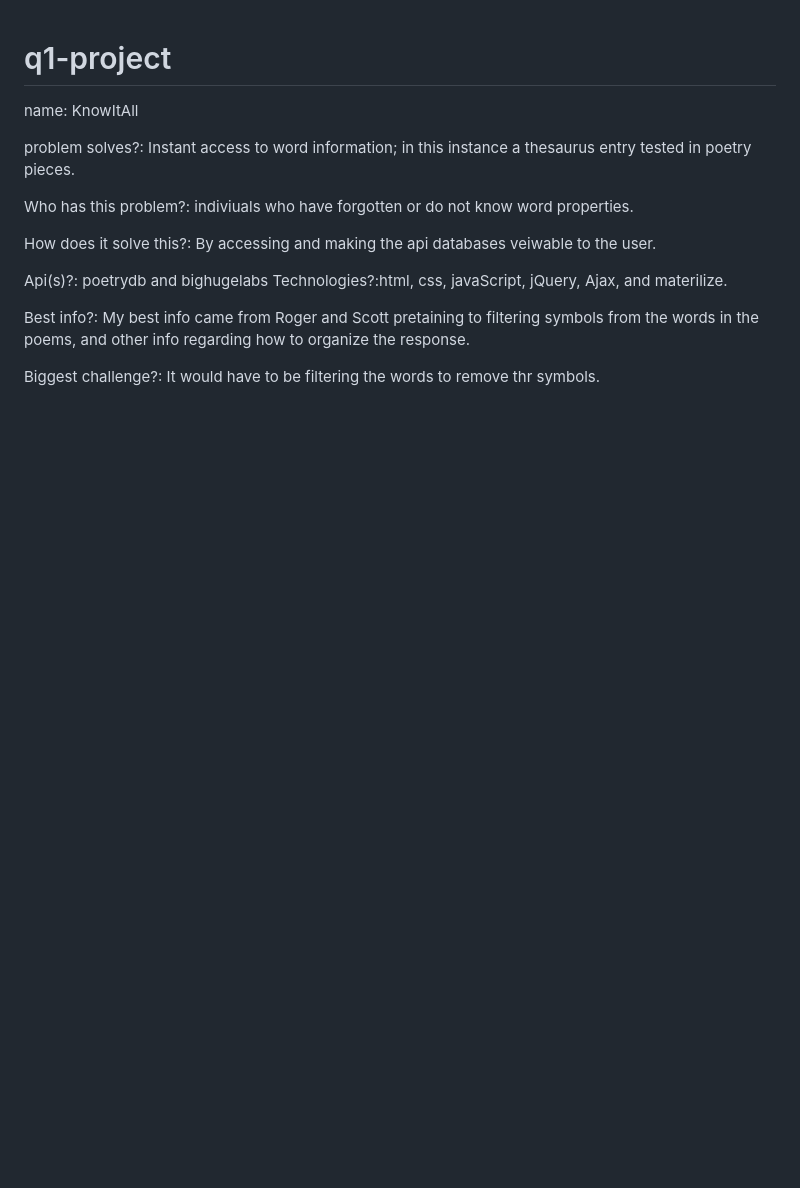
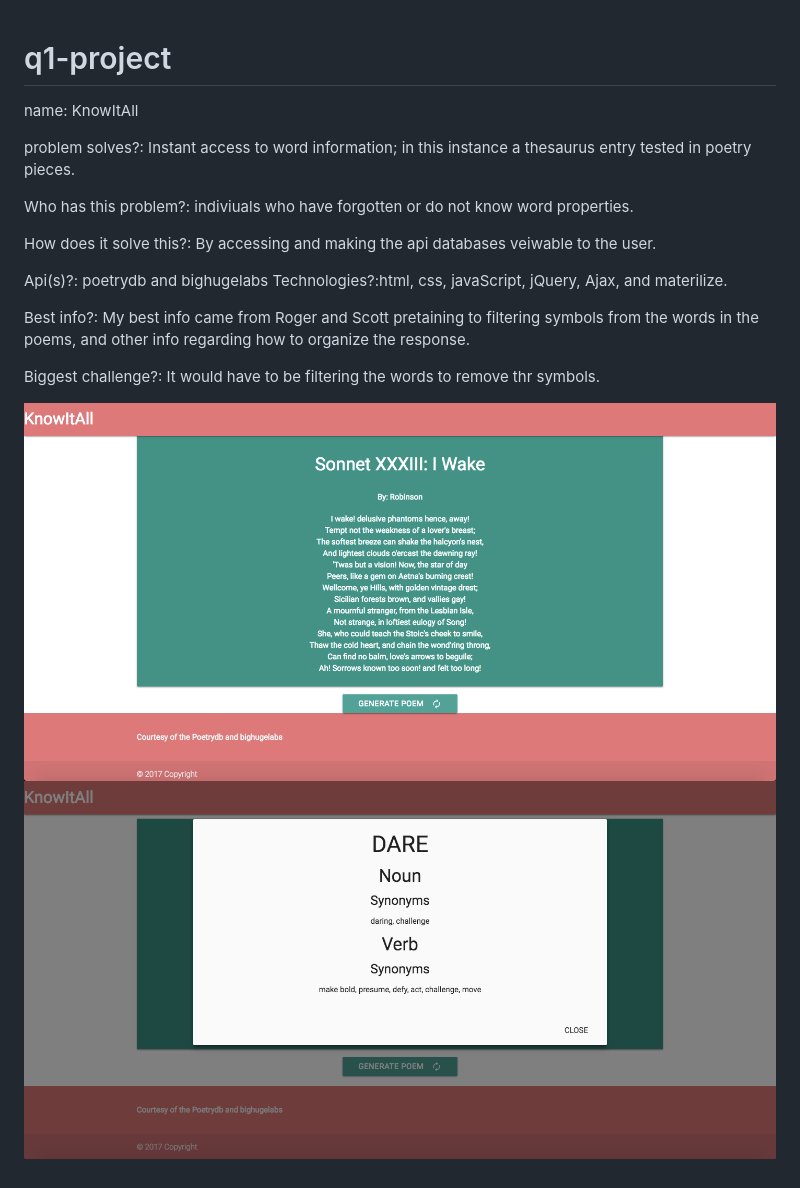
Before and after one commit to Mckillagin685/q1-project, a Markdown page: README.md, the part around the change. Drawn GitHub-style; pictures changed too: appaction.png (added), appimg.png (added); blank space fills up the shorter version.

```diff
--- a/README.md
+++ b/README.md
@@ -14,3 +14,7 @@ Technologies?:html, css, javaScript, jQuery, Ajax, and materilize.
 Best info?: My best info came from Roger and Scott pretaining to filtering symbols from the words in the poems, and other info regarding how to organize the response.
 
 Biggest challenge?: It would have to be filtering the words to remove thr symbols.
+
+
+![Project Photo](./appimg.png)
+![Project Photo](./appaction.png)
```
Also changed, not shown: 1 other file.
